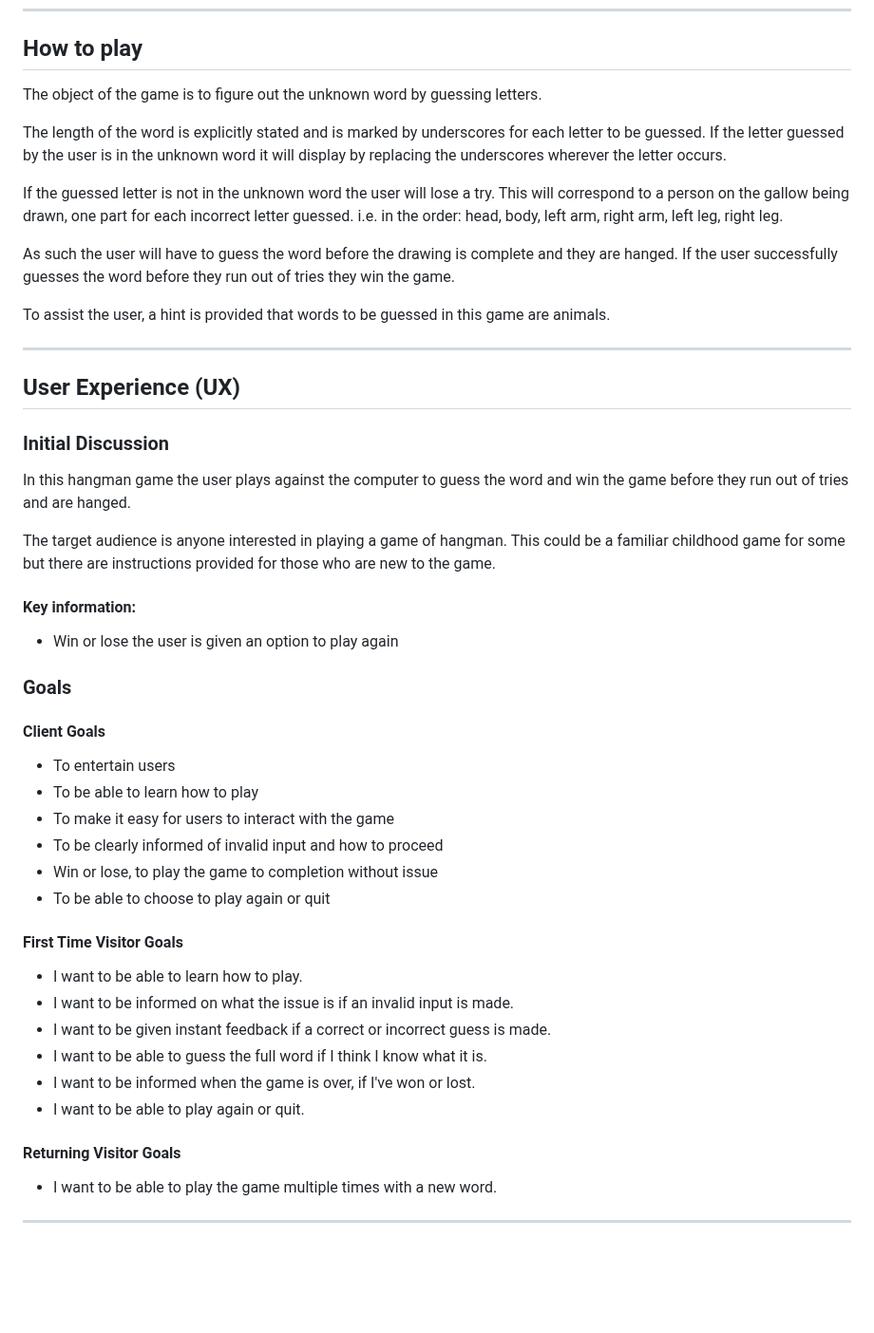
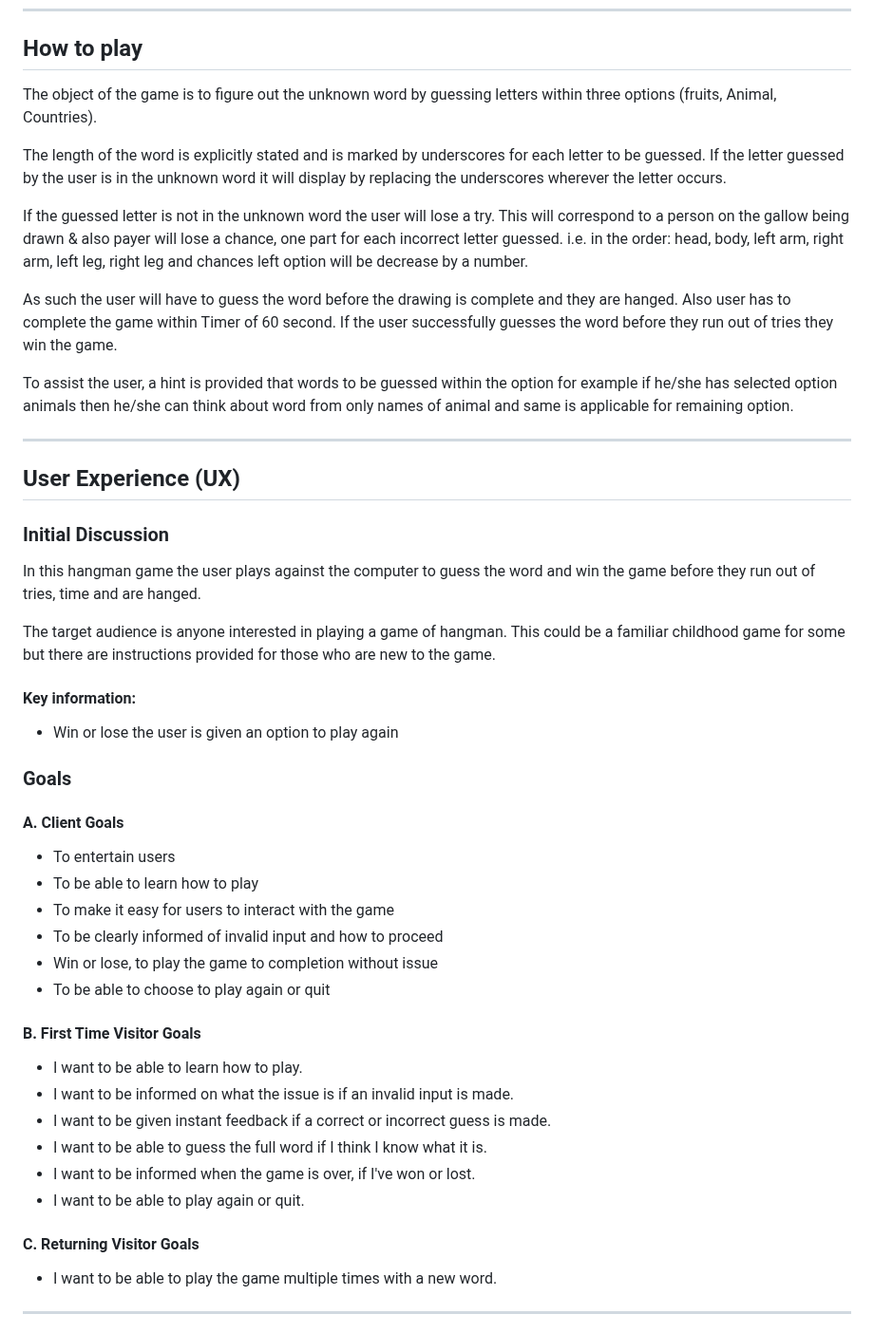
Before and after one commit to AmarDange/Game-Quiz, a Markdown page: README.md, the part around the change. Shown at 95% size. Rendered like a GitHub page; blank space fills up the shorter version.

```diff
--- a/README.md
+++ b/README.md
@@ -41,25 +41,26 @@ In this game the user plays against the computer which will generate a random wo
 
 ## How to play
 
-The object of the game is to figure out the unknown word by guessing letters.
+The object of the game is to figure out the unknown word by guessing letters within three options (fruits, Animal, Countries).
 
 The length of the word is explicitly stated and is marked by underscores for each letter to be guessed.
 If the letter guessed by the user is in the unknown word it will display by replacing the underscores wherever the letter occurs.
 
-If the guessed letter is not in the unknown word the user will lose a try. This will correspond to a person on the gallow being drawn, one part for each incorrect letter guessed.
-i.e. in the order: head, body, left arm, right arm, left leg, right leg.
+If the guessed letter is not in the unknown word the user will lose a try. This will correspond to a person on the gallow being drawn & also payer will lose a chance, one part for each incorrect letter guessed.
+i.e. in the order: head, body, left arm, right arm, left leg, right leg and chances left option will be decrease by a number.
 
 As such the user will have to guess the word before the drawing is complete and they are hanged.
+Also user has to complete the game within Timer of 60 second.
 If the user successfully guesses the word before they run out of tries they win the game.
 
-To assist the user, a hint is provided that words to be guessed in this game are animals.
+To assist the user, a hint is provided that words to be guessed within the option for example if he/she has selected option animals then he/she can think about word from only names of animal and same is applicable for remaining option.
 
 - - -
 
 ## User Experience (UX)
 
 ### Initial Discussion
-In this hangman game the user plays against the computer to guess the word and win the game before they run out of tries and are hanged.
+In this hangman game the user plays against the computer to guess the word and win the game before they run out of tries, time and are hanged.
 
 The target audience is anyone interested in playing a game of hangman. This could be a familiar childhood game for some but there are instructions provided for those who are new to the game.
 
@@ -68,7 +69,7 @@ The target audience is anyone interested in playing a game of hangman. This coul
 
 ### Goals
 
-#### Client Goals
+#### A. Client Goals
 * To entertain users
 * To be able to learn how to play
 * To make it easy for users to interact with the game
@@ -76,7 +77,7 @@ The target audience is anyone interested in playing a game of hangman. This coul
 * Win or lose, to play the game to completion without issue
 * To be able to choose to play again or quit
 
-#### First Time Visitor Goals
+#### B. First Time Visitor Goals
 * I want to be able to learn how to play.
 * I want to be informed on what the issue is if an invalid input is made.
 * I want to be given instant feedback if a correct or incorrect guess is made.
@@ -84,7 +85,7 @@ The target audience is anyone interested in playing a game of hangman. This coul
 * I want to be informed when the game is over, if I've won or lost.
 * I want to be able to play again or quit.
 
-#### Returning Visitor Goals
+#### C. Returning Visitor Goals
 * I want to be able to play the game multiple times with a new word.
 
 - - -
```
